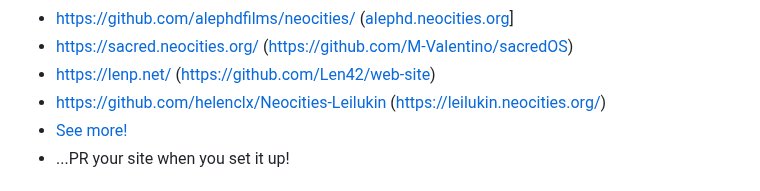
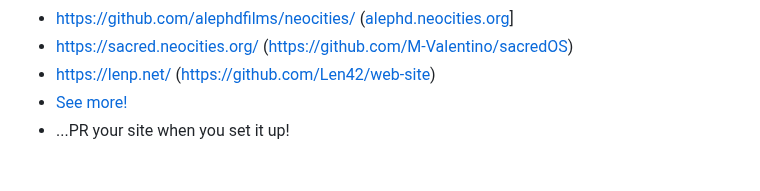
Before and after one commit to bcomnes/deploy-to-neocities, a Markdown page: README.md, the part around the change. GitHub-like rendering.

Commit message:
Remove my hobby website from the website list

```diff
--- a/README.md
+++ b/README.md
@@ -143,7 +143,6 @@ None.
 - https://github.com/alephdfilms/neocities/ ([alephd.neocities.org](https://alephd.neocities.org/)]
 - https://sacred.neocities.org/ (https://github.com/M-Valentino/sacredOS)
 - https://lenp.net/ (https://github.com/Len42/web-site)
-- https://github.com/helenclx/Neocities-Leilukin (https://leilukin.neocities.org/)
 - [See more!](https://github.com/bcomnes/deploy-to-neocities/network/dependents)
 - ...PR your site when you set it up!
 
```
